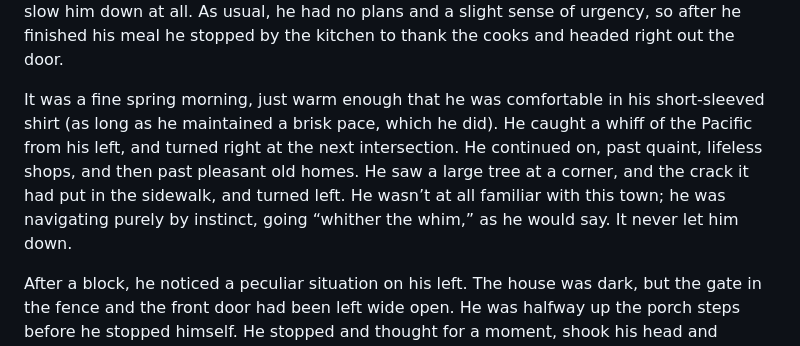
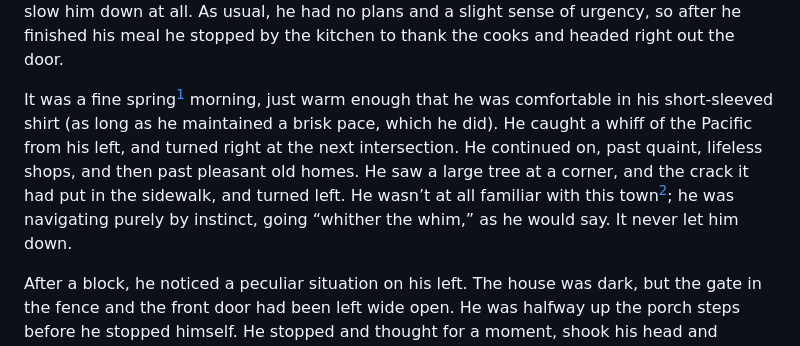
Before and after one commit to johnhyde/island, a Markdown page: 02 one fine day.md, the part around the change printed below. Rendered like a GitHub page.

```diff
--- a/02 one fine day.md
+++ b/02 one fine day.md
@@ -6,7 +6,7 @@
 
 Thomas Metcalf woke up on January 1ˢᵗ with an image of death before him[@ and I'm not talking about my ex-wife ahaha! ~M]. The image[@ A previous version of this sentence used the term "I" here and I annotated it "What? Who is this? Who's talking?!", which I thought was funny. I did then edit that to the current version instead, though. ~M] was an abstract premonition, not a visual hallucination — although he had those as well from time to time. He immediately knew that it would be a year of death, but what did that mean? He knew better than to worry, but it caused him to wonder greatly nonetheless. He didn’t really want to die, nor did he wish to see any of his friends, family, or even enemies die. He pondered the matter over breakfast in the motel cafeteria. He wasn’t quite his usual self, but it didn’t slow him down at all. As usual, he had no plans and a slight sense of urgency, so after he finished his meal he stopped by the kitchen to thank the cooks and headed right out the door.
 
-It was a fine spring morning, just warm enough that he was comfortable in his short-sleeved shirt (as long as he maintained a brisk pace, which he did). He caught a whiff of the Pacific from his left, and turned right at the next intersection. He continued on, past quaint, lifeless shops, and then past pleasant old homes. He saw a large tree at a corner, and the crack it had put in the sidewalk, and turned left. He wasn’t at all familiar with this town; he was navigating purely by instinct, going “whither the whim,” as he would say. It never let him down.
+It was a fine spring[^spring] morning, just warm enough that he was comfortable in his short-sleeved shirt (as long as he maintained a brisk pace, which he did). He caught a whiff of the Pacific from his left, and turned right at the next intersection. He continued on, past quaint, lifeless shops, and then past pleasant old homes. He saw a large tree at a corner, and the crack it had put in the sidewalk, and turned left. He wasn’t at all familiar with this town[^town]; he was navigating purely by instinct, going “whither the whim,” as he would say. It never let him down.
 
 After a block, he noticed a peculiar situation on his left. The house was dark, but the gate in the fence and the front door had been left wide open. He was halfway up the porch steps before he stopped himself. He stopped and thought for a moment, shook his head and laughed to himself, and turned around to continue on his way. A red herring. Sometimes he would see something that seemed like an obvious Invitation, a clear Next Step, which was actually irrelevant. If he’d been paying closer attention he would have known immediately that he had no business in that house, but distracted as he was by thoughts of Death, he had jumped to conclusions.
 
```
Also changed, not shown: other parts of 02 one fine day.md (+4 -0 lines), 15 bequeath detective.md (+2 -0 lines), 17 untwined fray.md (+17 -0 lines).
